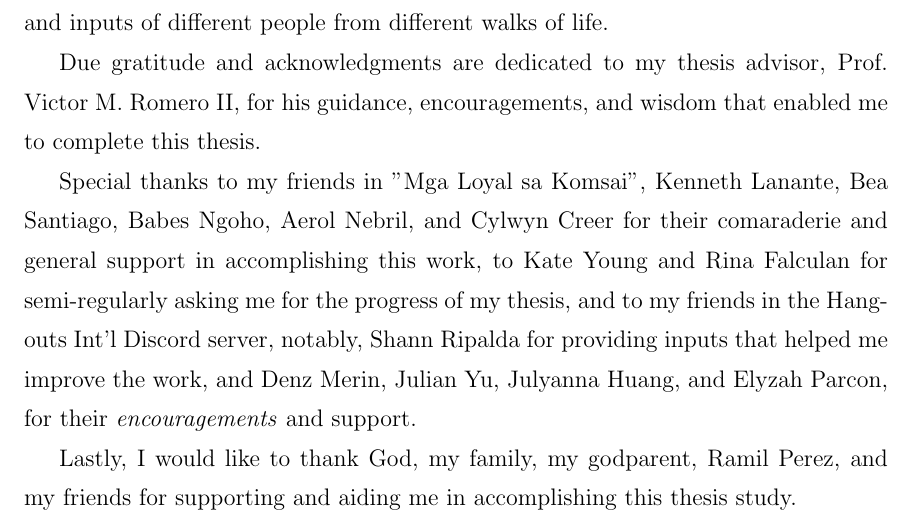
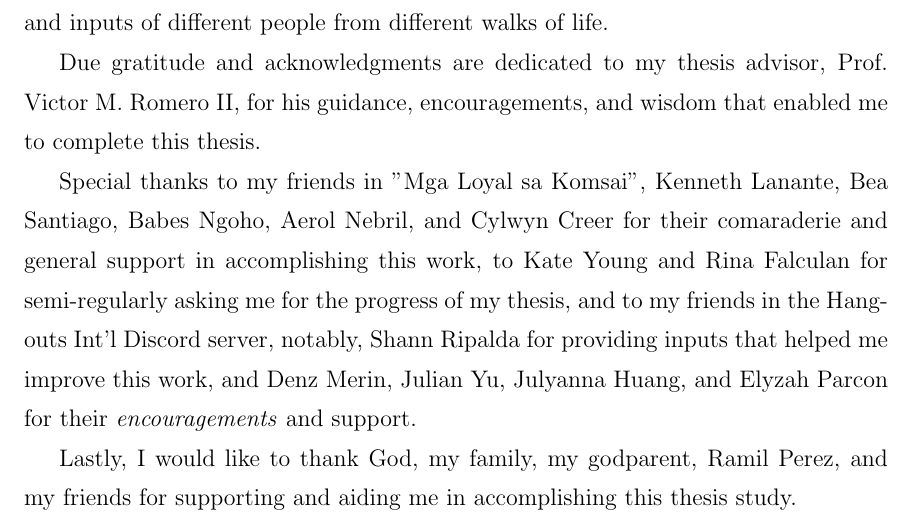
Before and after one commit to seanballais/undergraduate-thesis-manuscript, a LaTeX thesis (thesis.tex, which reads acknowl.tex): part of page 3 of 86, cut so that both start at the same text. Compiled offline with pdfLaTeX.

Commit message:
:pencil2: Change 'the work' to 'this work' in the Acknowledgments chapter.

```diff
--- a/acknowl.tex
+++ b/acknowl.tex
@@ -4,6 +4,6 @@ In 1623, an English poet by the name of John Donne has written an essay containi
 
 Due gratitude and acknowledgments are dedicated to my thesis advisor, Prof. Victor M. Romero II, for his guidance, encouragements, and wisdom that enabled me to complete this thesis.
 
-Special thanks to my friends in "Mga Loyal sa Komsai", Kenneth Lanante, Bea Santiago, Babes Ngoho, Aerol Nebril, and Cylwyn Creer for their comaraderie and general support in accomplishing this work, to Kate Young and Rina Falculan for semi-regularly asking me for the progress of my thesis, and to my friends in the Hangouts Int'l Discord server, notably, Shann Ripalda for providing inputs that helped me improve the work, and Denz Merin, Julian Yu, Julyanna Huang, and Elyzah Parcon, for their \textit{encouragements} and support.
+Special thanks to my friends in "Mga Loyal sa Komsai", Kenneth Lanante, Bea Santiago, Babes Ngoho, Aerol Nebril, and Cylwyn Creer for their comaraderie and general support in accomplishing this work, to Kate Young and Rina Falculan for semi-regularly asking me for the progress of my thesis, and to my friends in the Hangouts Int'l Discord server, notably, Shann Ripalda for providing inputs that helped me improve this work, and Denz Merin, Julian Yu, Julyanna Huang, and Elyzah Parcon for their \textit{encouragements} and support.
 
 Lastly, I would like to thank God, my family, my godparent, Ramil Perez, and my friends for supporting and aiding me in accomplishing this thesis study.
```
Also changed, not shown: thesis.pdf, 1 other file.
